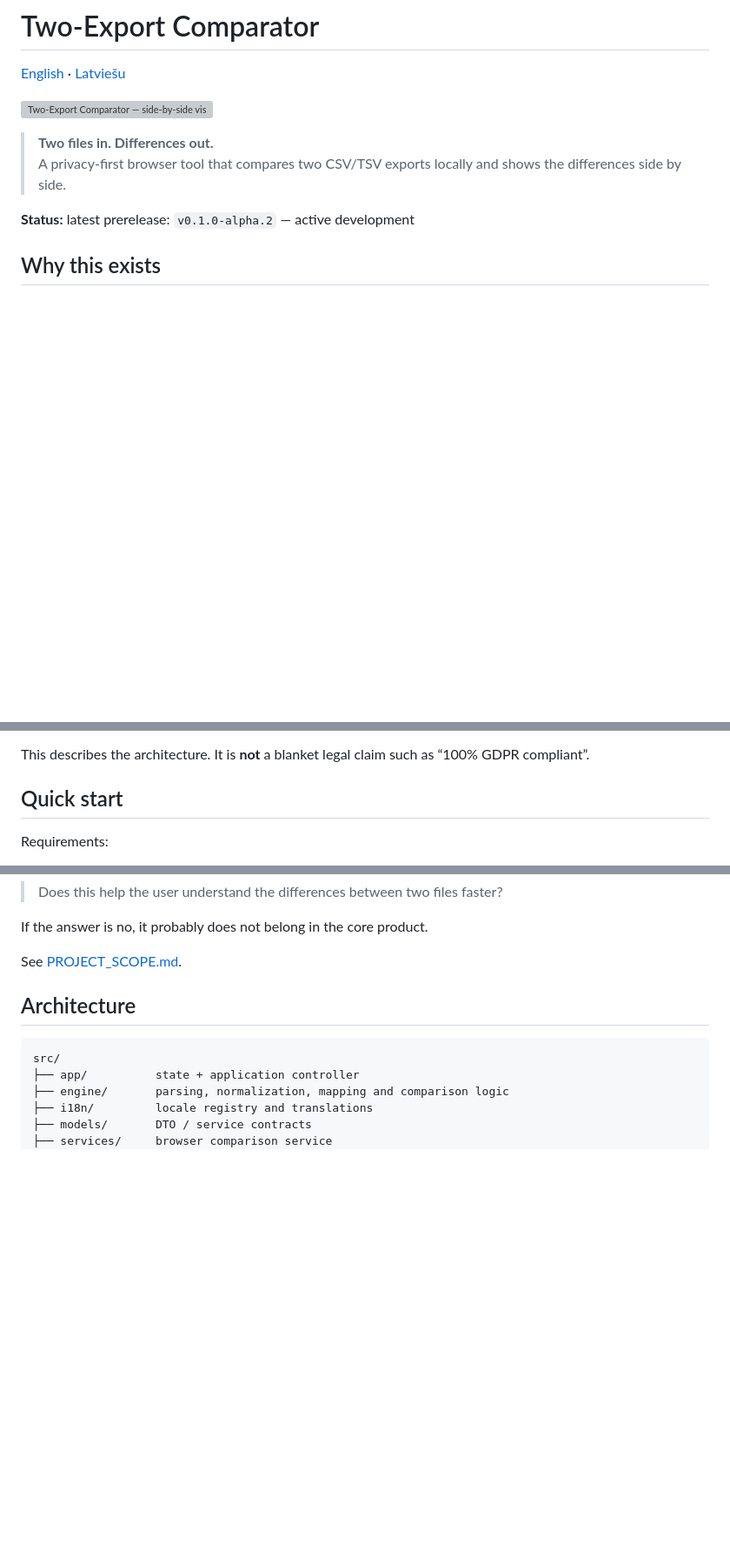
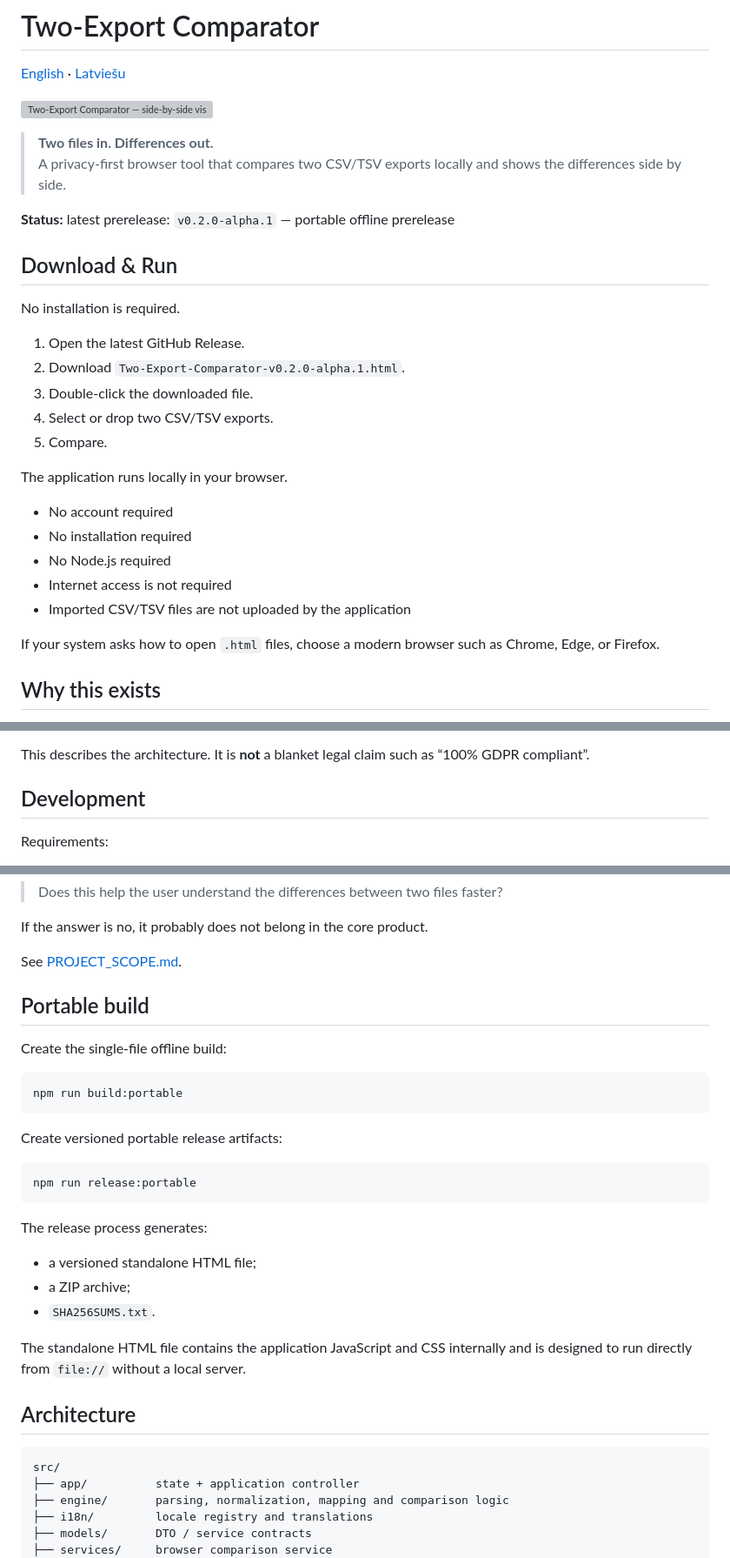
Before and after one commit to QvarcY/two-export-comparator, a Markdown page: README.md, 3 parts joined by grey strips. Shown at 87% size. Rendered like a GitHub page; blank space fills up the shorter version; grey boxes are pictures that could not be loaded.

Commit message:
docs: add portable download and release instructions

````diff
--- a/README.md
+++ b/README.md
@@ -7,7 +7,27 @@
 > **Two files in. Differences out.**
 > A privacy-first browser tool that compares two CSV/TSV exports locally and shows the differences side by side.
 
-**Status:** latest prerelease: `v0.1.0-alpha.2` — active development
+**Status:** latest prerelease: `v0.2.0-alpha.1` — portable offline prerelease
+
+## Download & Run
+
+No installation is required.
+
+1. Open the latest GitHub Release.
+2. Download `Two-Export-Comparator-v0.2.0-alpha.1.html`.
+3. Double-click the downloaded file.
+4. Select or drop two CSV/TSV exports.
+5. Compare.
+
+The application runs locally in your browser.
+
+- No account required
+- No installation required
+- No Node.js required
+- Internet access is not required
+- Imported CSV/TSV files are not uploaded by the application
+
+If your system asks how to open `.html` files, choose a modern browser such as Chrome, Edge, or Firefox.
 
 ## Why this exists
 
@@ -75,7 +95,7 @@ Business exports can contain sensitive information. The application is designed
 
 This describes the architecture. It is **not** a blanket legal claim such as “100% GDPR compliant”.
 
-## Quick start
+## Development
 
 Requirements:
 
@@ -141,6 +161,28 @@ Before adding a feature, ask:
 If the answer is no, it probably does not belong in the core product.
 
 See [PROJECT_SCOPE.md](docs/PROJECT_SCOPE.md).
+
+## Portable build
+
+Create the single-file offline build:
+
+```bash
+npm run build:portable
+```
+
+Create versioned portable release artifacts:
+
+```bash
+npm run release:portable
+```
+
+The release process generates:
+
+- a versioned standalone HTML file;
+- a ZIP archive;
+- `SHA256SUMS.txt`.
+
+The standalone HTML file contains the application JavaScript and CSS internally and is designed to run directly from `file://` without a local server.
 
 ## Architecture
 
````
